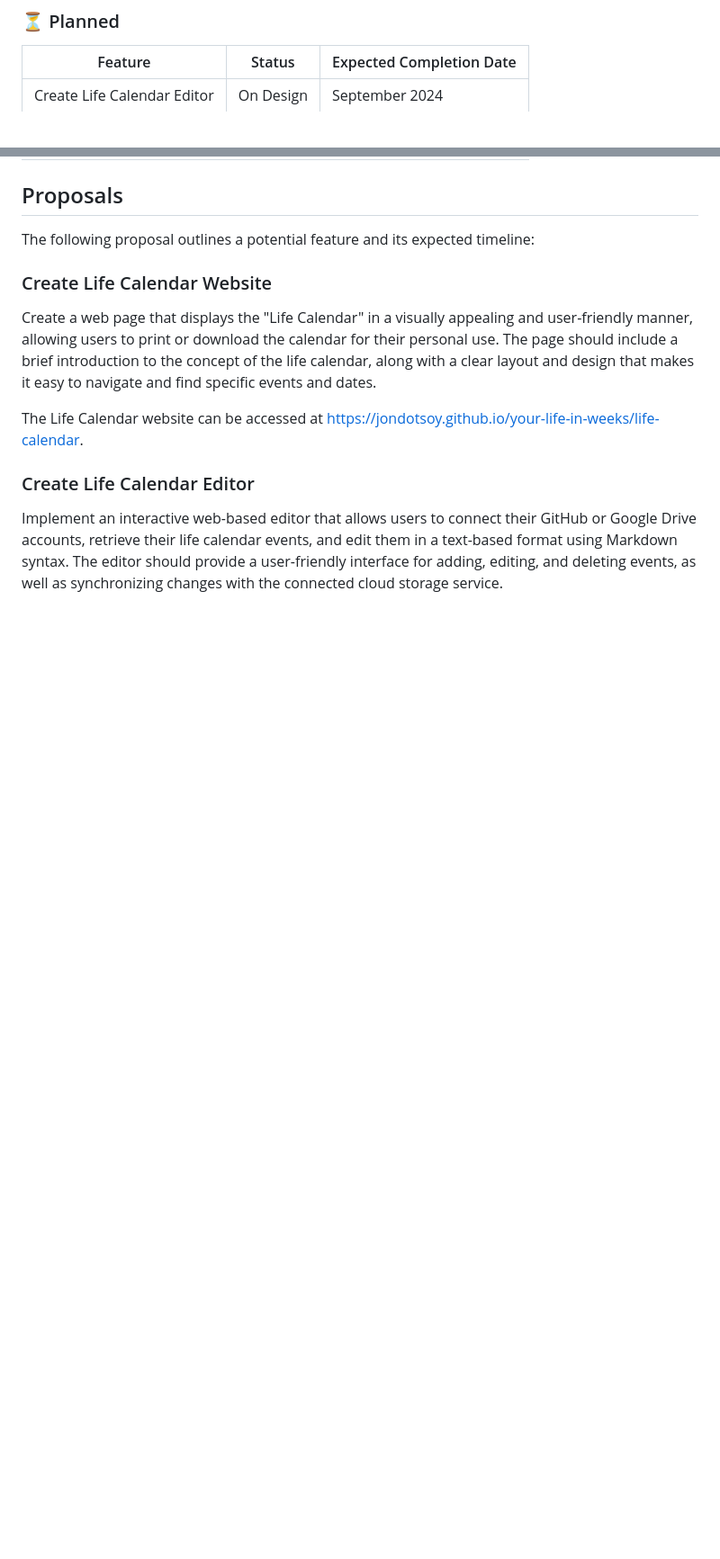
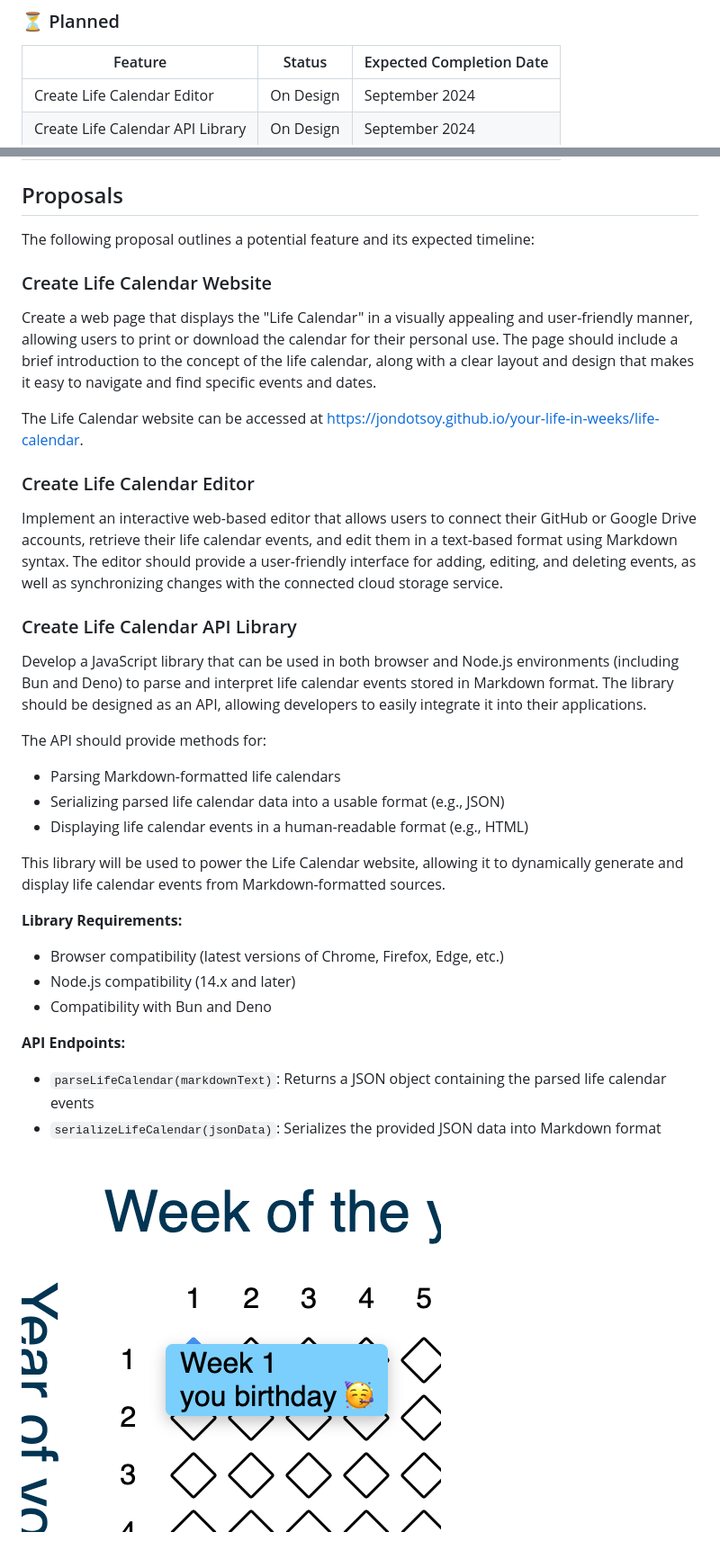
Before and after one commit to JonDotsoy/your-life-in-weeks, a Markdown page: ROADMAP.md, 2 parts joined by grey strips. Shown: that part at 90% size. Rendered like a GitHub page; pictures changed too: docs/assets/focus-week-1-show-event-your-birthday.png (added); blank space fills up the shorter version.

Commit message:
docs: upgrade ROADMAP

```diff
--- a/ROADMAP.md
+++ b/ROADMAP.md
@@ -31,6 +31,7 @@ The following roadmap provides an overview of the planned features, their expect
 | Feature | Status | Expected Completion Date |
 | --- | --- | --- |
 | Create Life Calendar Editor | On Design | September 2024 |
+| Create Life Calendar API Library | On Design | September 2024 |
 
 ## Proposals
 
@@ -51,3 +52,28 @@ The Life Calendar website can be accessed at https://jondotsoy.github.io/your-li
 ### Create Life Calendar Editor
 
 Implement an interactive web-based editor that allows users to connect their GitHub or Google Drive accounts, retrieve their life calendar events, and edit them in a text-based format using Markdown syntax. The editor should provide a user-friendly interface for adding, editing, and deleting events, as well as synchronizing changes with the connected cloud storage service.
+
+### Create Life Calendar API Library
+
+Develop a JavaScript library that can be used in both browser and Node.js environments (including Bun and Deno) to parse and interpret life calendar events stored in Markdown format. The library should be designed as an API, allowing developers to easily integrate it into their applications.
+
+The API should provide methods for:
+
+*   Parsing Markdown-formatted life calendars
+*   Serializing parsed life calendar data into a usable format (e.g., JSON)
+*   Displaying life calendar events in a human-readable format (e.g., HTML)
+
+This library will be used to power the Life Calendar website, allowing it to dynamically generate and display life calendar events from Markdown-formatted sources.
+
+**Library Requirements:**
+
+*   Browser compatibility (latest versions of Chrome, Firefox, Edge, etc.)
+*   Node.js compatibility (14.x and later)
+*   Compatibility with Bun and Deno
+
+**API Endpoints:**
+
+*   `parseLifeCalendar(markdownText)`: Returns a JSON object containing the parsed life calendar events
+*   `serializeLifeCalendar(jsonData)`: Serializes the provided JSON data into Markdown format
+
+![sample show your birthday on week 1](./docs/assets/focus-week-1-show-event-your-birthday.png)
```
